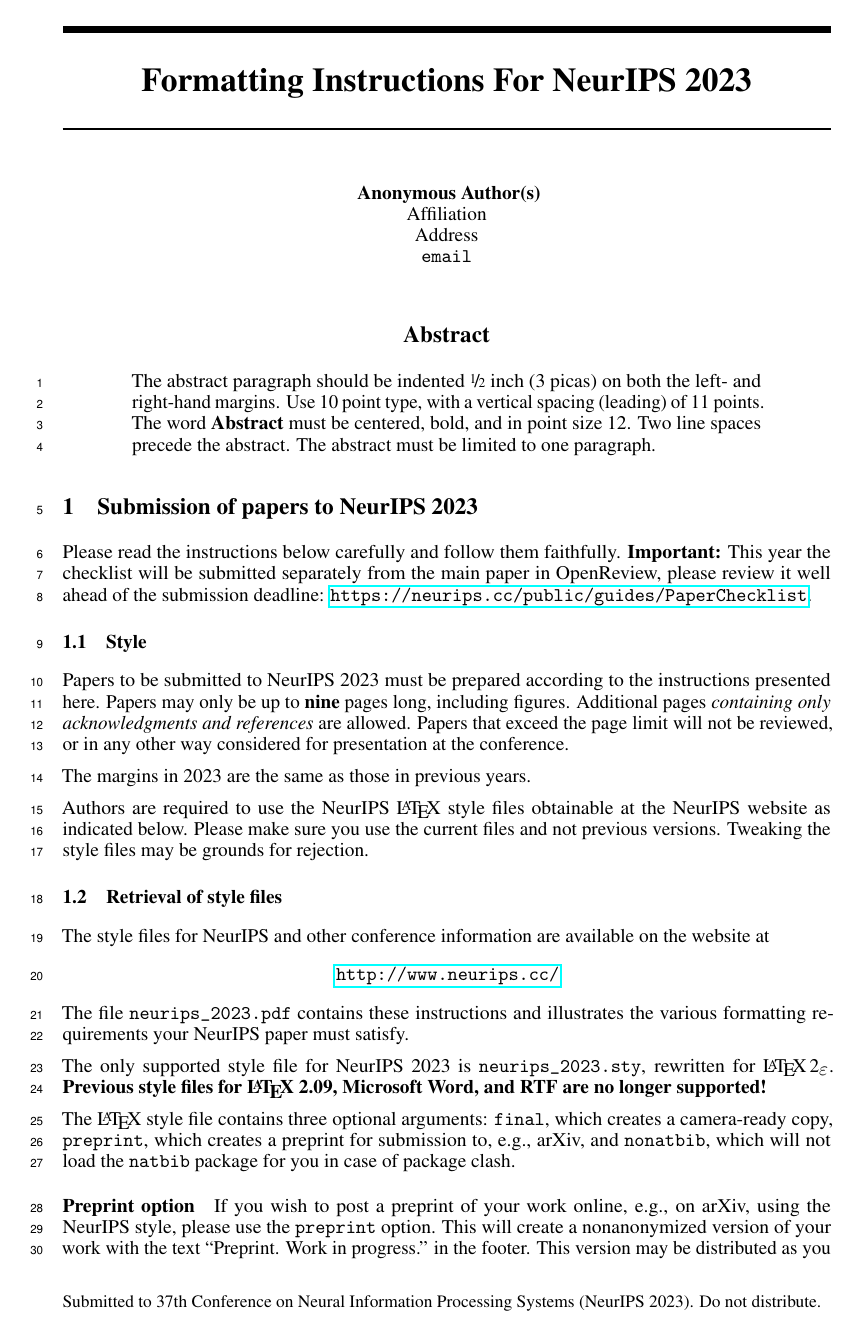
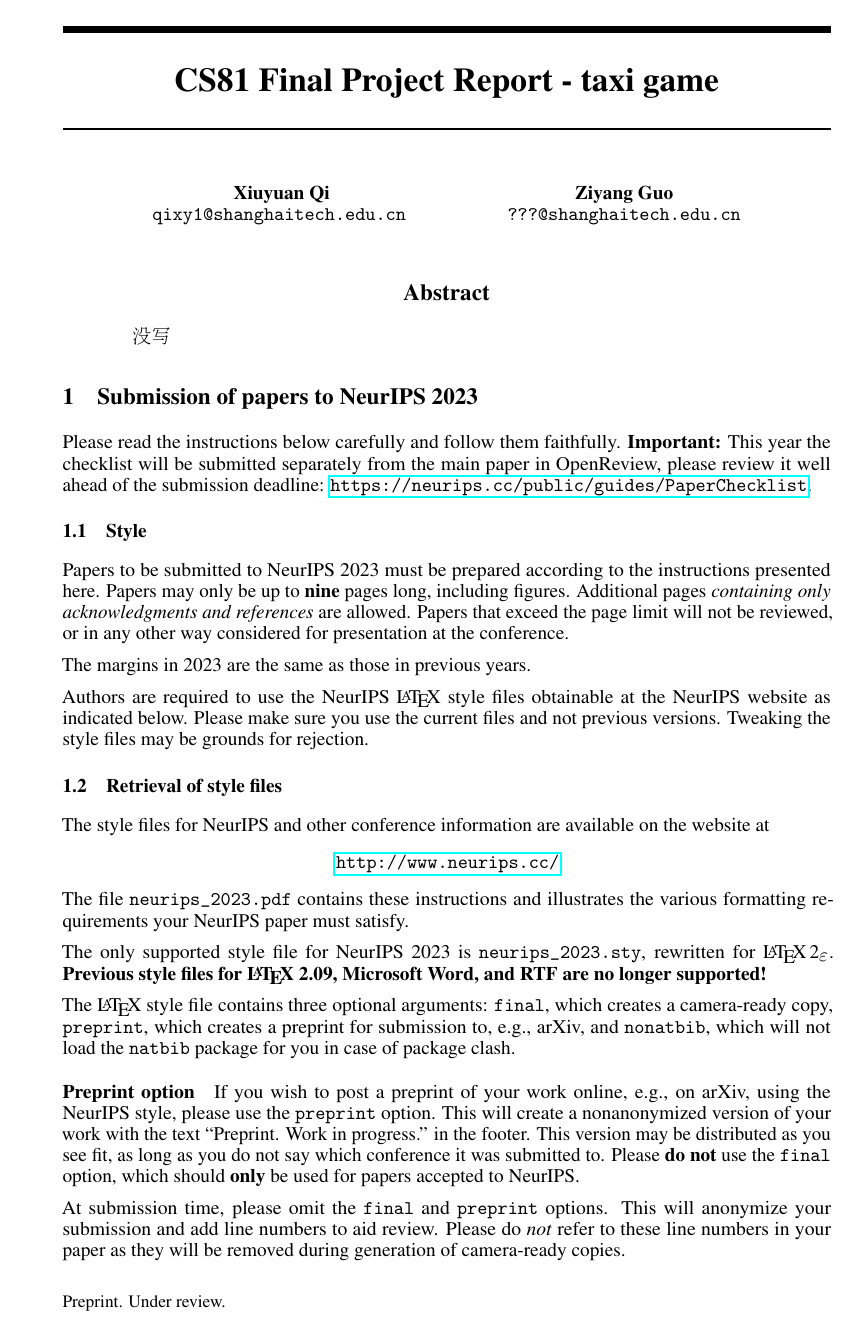
Before and after one commit to PandragonXIII/AI-team-project, a LaTeX paper (report_latex/neurips_2023.tex): page 1 of 5. Compiled offline with pdfLaTeX.

Commit message:
latex适配中文(CJK)

```diff
--- a/report_latex/neurips_2023.tex
+++ b/report_latex/neurips_2023.tex
@@ -7,7 +7,7 @@
 
 
 % ready for submission
-\usepackage{neurips_2023}
+\usepackage[preprint]{neurips_2023}
 
 
 % to compile a preprint version, e.g., for submission to arXiv, add add the
@@ -33,8 +33,10 @@
 \usepackage{microtype}      % microtypography
 \usepackage{xcolor}         % colors
 
+\usepackage{CJKutf8}
 
-\title{Formatting Instructions For NeurIPS 2023}
+
+\title{CS81 Final Project Report - taxi game}
 
 
 % The \author macro works with any number of authors. There are two commands
@@ -46,25 +48,21 @@
 % \AND instead of \And before the third author name.
 
 
-\author{%
-  David S.~Hippocampus\thanks{Use footnote for providing further information
-    about author (webpage, alternative address)---\emph{not} for acknowledging
-    funding agencies.} \\
-  Department of Computer Science\\
-  Cranberry-Lemon University\\
-  Pittsburgh, PA 15213 \\
-  \texttt{hippo@cs.cranberry-lemon.edu} \\
+\author{
+  % David S.~Hippocampus\thanks{Use footnote for providing further information
+  %   about author (webpage, alternative address)---\emph{not} for acknowledging
+  %   funding agencies.} \\
+  % Department of Computer Science\\
+  % Cranberry-Lemon University\\
+  % Pittsburgh, PA 15213 \\
+  % \texttt{hippo@cs.cranberry-lemon.edu} \\
   % examples of more authors
   % \And
-  % Coauthor \\
-  % Affiliation \\
-  % Address \\
-  % \texttt{email} \\
-  % \AND
-  % Coauthor \\
-  % Affiliation \\
-  % Address \\
-  % \texttt{email} \\
+  Xiuyuan Qi \\
+  \texttt{qixy1@shanghaitech.edu.cn} \\
+  \And
+  Ziyang Guo \\
+  \texttt{???@shanghaitech.edu.cn} \\
   % \And
   % Coauthor \\
   % Affiliation \\
@@ -72,24 +70,26 @@
   % \texttt{email} \\
   % \And
   % Coauthor \\
-  % Affiliation \\
+  % Affiliation \\Anonymous
   % Address \\
   % \texttt{email} \\
 }
 
 
 \begin{document}
+\begin{CJK}{UTF8}{gbsn}
 
 
 \maketitle
 
 
 \begin{abstract}
-  The abstract paragraph should be indented \nicefrac{1}{2}~inch (3~picas) on
-  both the left- and right-hand margins. Use 10~point type, with a vertical
-  spacing (leading) of 11~points.  The word \textbf{Abstract} must be centered,
-  bold, and in point size 12. Two line spaces precede the abstract. The abstract
-  must be limited to one paragraph.
+  % The abstract paragraph should be indented \nicefrac{1}{2}~inch (3~picas) on
+  % both the left- and right-hand margins. Use 10~point type, with a vertical
+  % spacing (leading) of 11~points.  The word \textbf{Abstract} must be centered,
+  % bold, and in point size 12. Two line spaces precede the abstract. The abstract
+  % must be limited to one paragraph.
+  没写
 \end{abstract}
 
 
```
Also changed, not shown: report_latex/neurips_2023.pdf, report_latex/neurips_2023.tex (1 more changed lines), 1 other file.
